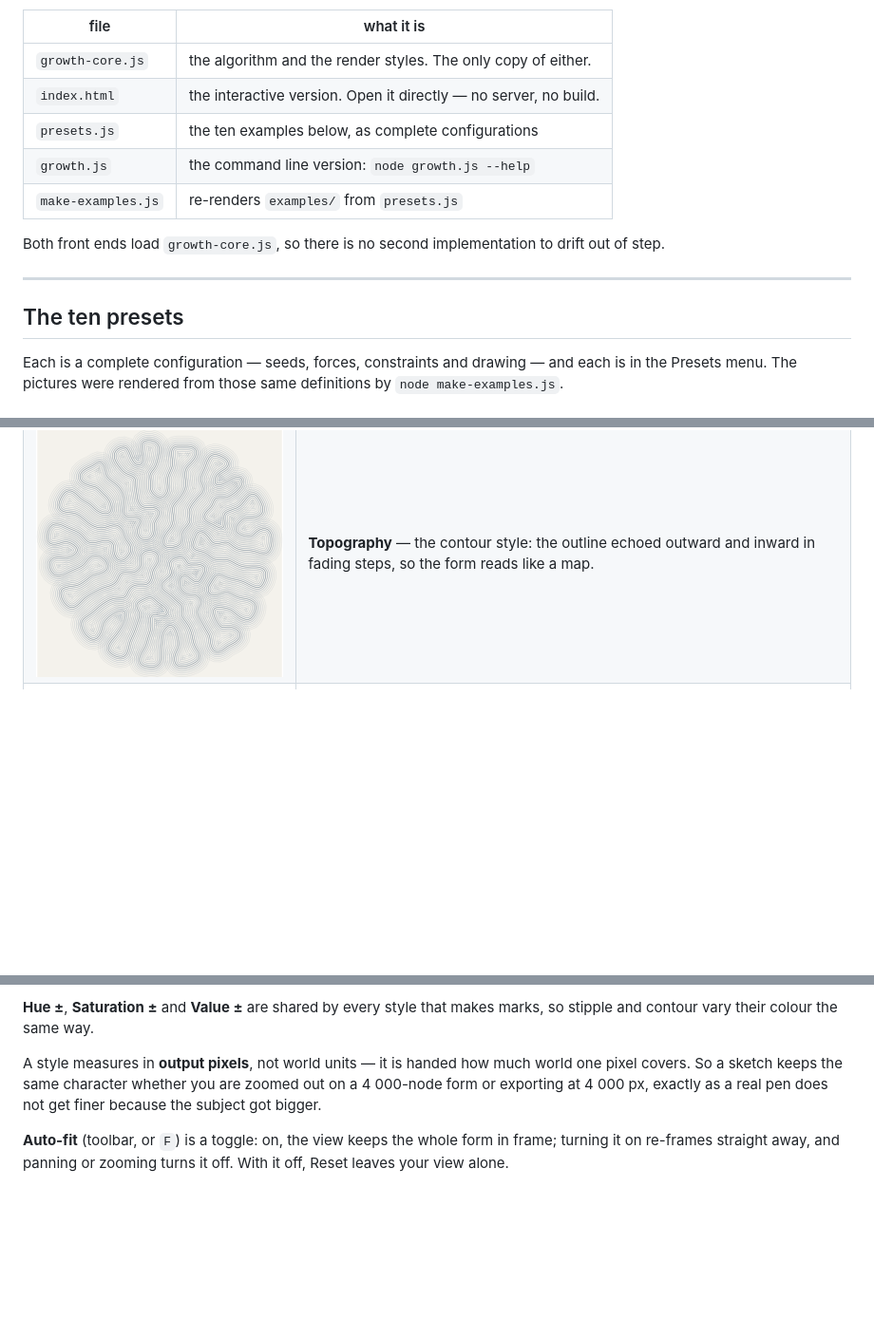
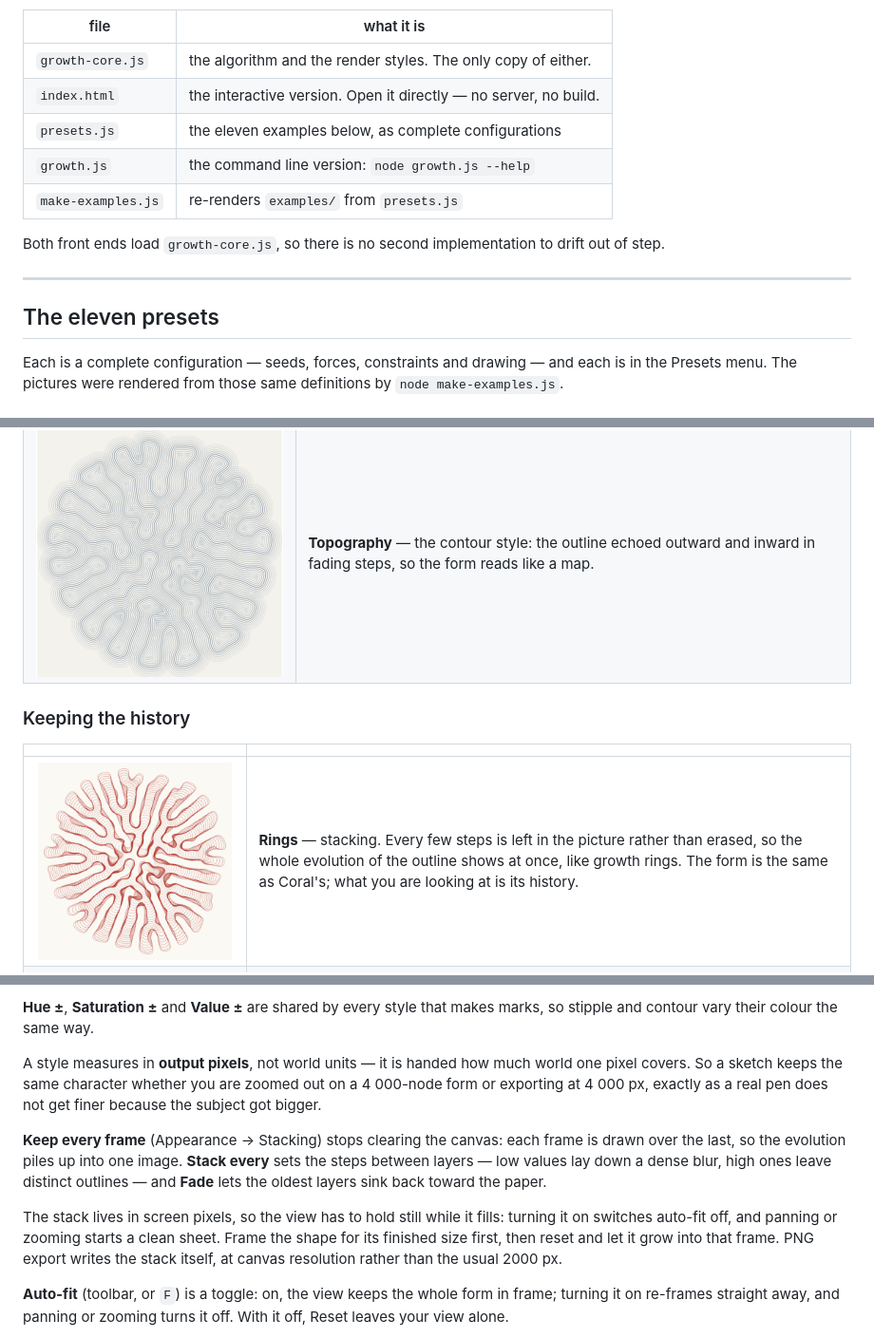
Before and after one commit to thomashollier/Differential-Growth-Explorer, a Markdown page: README.md, 3 parts joined by grey strips. Shown at 95% size. GitHub-like rendering; pictures changed too: examples/rings.png (added); blank space fills up the shorter version.

```diff
--- a/README.md
+++ b/README.md
@@ -9,7 +9,7 @@ minutes per image; this runs a step per frame with every parameter live.
 |---|---|
 | `growth-core.js` | the algorithm and the render styles. The only copy of either. |
 | `index.html` | the interactive version. Open it directly — no server, no build. |
-| `presets.js` | the ten examples below, as complete configurations |
+| `presets.js` | the eleven examples below, as complete configurations |
 | `growth.js` | the command line version: `node growth.js --help` |
 | `make-examples.js` | re-renders `examples/` from `presets.js` |
 
@@ -18,7 +18,7 @@ of step.
 
 ---
 
-## The ten presets
+## The eleven presets
 
 Each is a complete configuration — seeds, forces, constraints and drawing — and each is
 in the Presets menu. The pictures were rendered from those same definitions by
@@ -47,6 +47,12 @@ in the Presets menu. The pictures were rendered from those same definitions by
 | ![Scribble](examples/scribble.png) | **Scribble** — wide ranges, long strokes that mostly ignore the curve, four passes. The same geometry, drawn loose. |
 | ![Grain](examples/grain.png) | **Grain** — the stipple style: the outline read as dots rather than a line, each taking its own size and opacity, scattered a little off the true edge. |
 | ![Topography](examples/topography.png) | **Topography** — the contour style: the outline echoed outward and inward in fading steps, so the form reads like a map. |
+
+### Keeping the history
+
+| | |
+|---|---|
+| ![Rings](examples/rings.png) | **Rings** — stacking. Every few steps is left in the picture rather than erased, so the whole evolution of the outline shows at once, like growth rings. The form is the same as Coral's; what you are looking at is its history. |
 | ![Ember](examples/ember.png) | **Ember** — two concentric rings, and every stroke nudged around the colour wheel and up or down in value, so the line burns unevenly. |
 
 ---
@@ -149,6 +155,16 @@ pixel covers. So a sketch keeps the same character whether you are zoomed out on
 4 000-node form or exporting at 4 000 px, exactly as a real pen does not get finer
 because the subject got bigger.
 
+**Keep every frame** (Appearance → Stacking) stops clearing the canvas: each frame is
+drawn over the last, so the evolution piles up into one image. **Stack every** sets the
+steps between layers — low values lay down a dense blur, high ones leave distinct
+outlines — and **Fade** lets the oldest layers sink back toward the paper.
+
+The stack lives in screen pixels, so the view has to hold still while it fills: turning
+it on switches auto-fit off, and panning or zooming starts a clean sheet. Frame the shape
+for its finished size first, then reset and let it grow into that frame. PNG export
+writes the stack itself, at canvas resolution rather than the usual 2000 px.
+
 **Auto-fit** (toolbar, or `F`) is a toggle: on, the view keeps the whole form in frame;
 turning it on re-frames straight away, and panning or zooming turns it off. With it off,
 Reset leaves your view alone.
```
Also changed, not shown: 5 other files.
